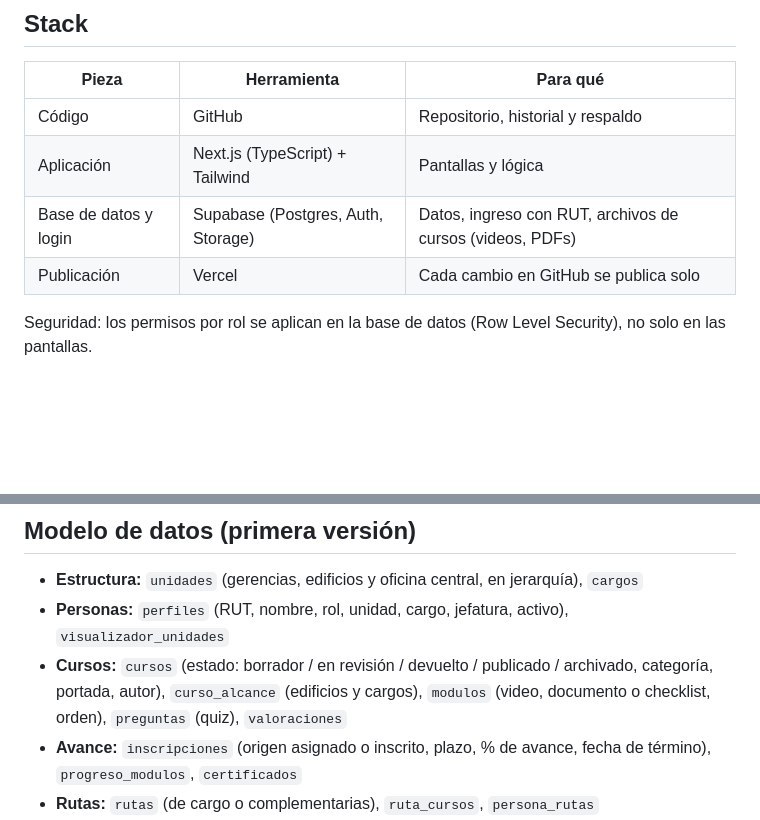
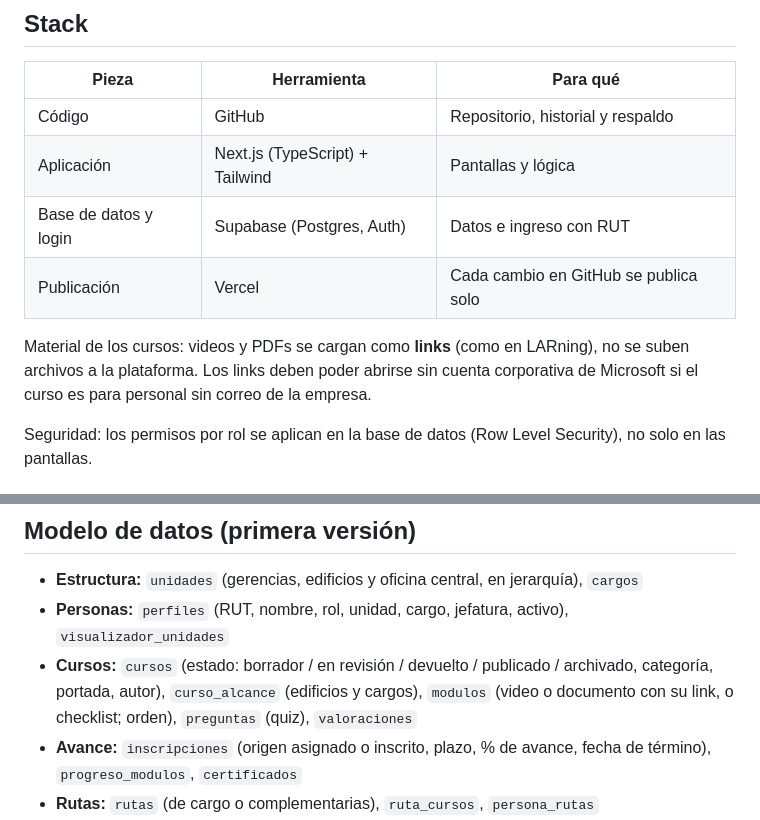
Before and after one commit to jo-chana/GreySkills, a Markdown page: PLAN.md, 2 parts joined by grey strips. GitHub-like rendering; blank space fills up the shorter version.

Commit message:
Material de cursos como links, sin subida de archivos

```diff
--- a/PLAN.md
+++ b/PLAN.md
@@ -8,8 +8,10 @@ Plataforma de aprendizaje de Greystar Chile. Referencia visual y funcional: [doc
 |---|---|---|
 | Código | GitHub | Repositorio, historial y respaldo |
 | Aplicación | Next.js (TypeScript) + Tailwind | Pantallas y lógica |
-| Base de datos y login | Supabase (Postgres, Auth, Storage) | Datos, ingreso con RUT, archivos de cursos (videos, PDFs) |
+| Base de datos y login | Supabase (Postgres, Auth) | Datos e ingreso con RUT |
 | Publicación | Vercel | Cada cambio en GitHub se publica solo |
+
+Material de los cursos: videos y PDFs se cargan como **links** (como en LARning), no se suben archivos a la plataforma. Los links deben poder abrirse sin cuenta corporativa de Microsoft si el curso es para personal sin correo de la empresa.
 
 Seguridad: los permisos por rol se aplican en la base de datos (Row Level Security), no solo en las pantallas.
 
@@ -27,7 +29,7 @@ Seguridad: los permisos por rol se aplican en la base de datos (Row Level Securi
 
 - **Estructura:** `unidades` (gerencias, edificios y oficina central, en jerarquía), `cargos`
 - **Personas:** `perfiles` (RUT, nombre, rol, unidad, cargo, jefatura, activo), `visualizador_unidades`
-- **Cursos:** `cursos` (estado: borrador / en revisión / devuelto / publicado / archivado, categoría, portada, autor), `curso_alcance` (edificios y cargos), `modulos` (video, documento o checklist, orden), `preguntas` (quiz), `valoraciones`
+- **Cursos:** `cursos` (estado: borrador / en revisión / devuelto / publicado / archivado, categoría, portada, autor), `curso_alcance` (edificios y cargos), `modulos` (video o documento con su link, o checklist; orden), `preguntas` (quiz), `valoraciones`
 - **Avance:** `inscripciones` (origen asignado o inscrito, plazo, % de avance, fecha de término), `progreso_modulos`, `certificados`
 - **Rutas:** `rutas` (de cargo o complementarias), `ruta_cursos`, `persona_rutas`
 - **Flujos:** `propuestas`, `solicitudes_ayuda`, `revisiones` (la bandeja de la administradora se arma con esto)
```
